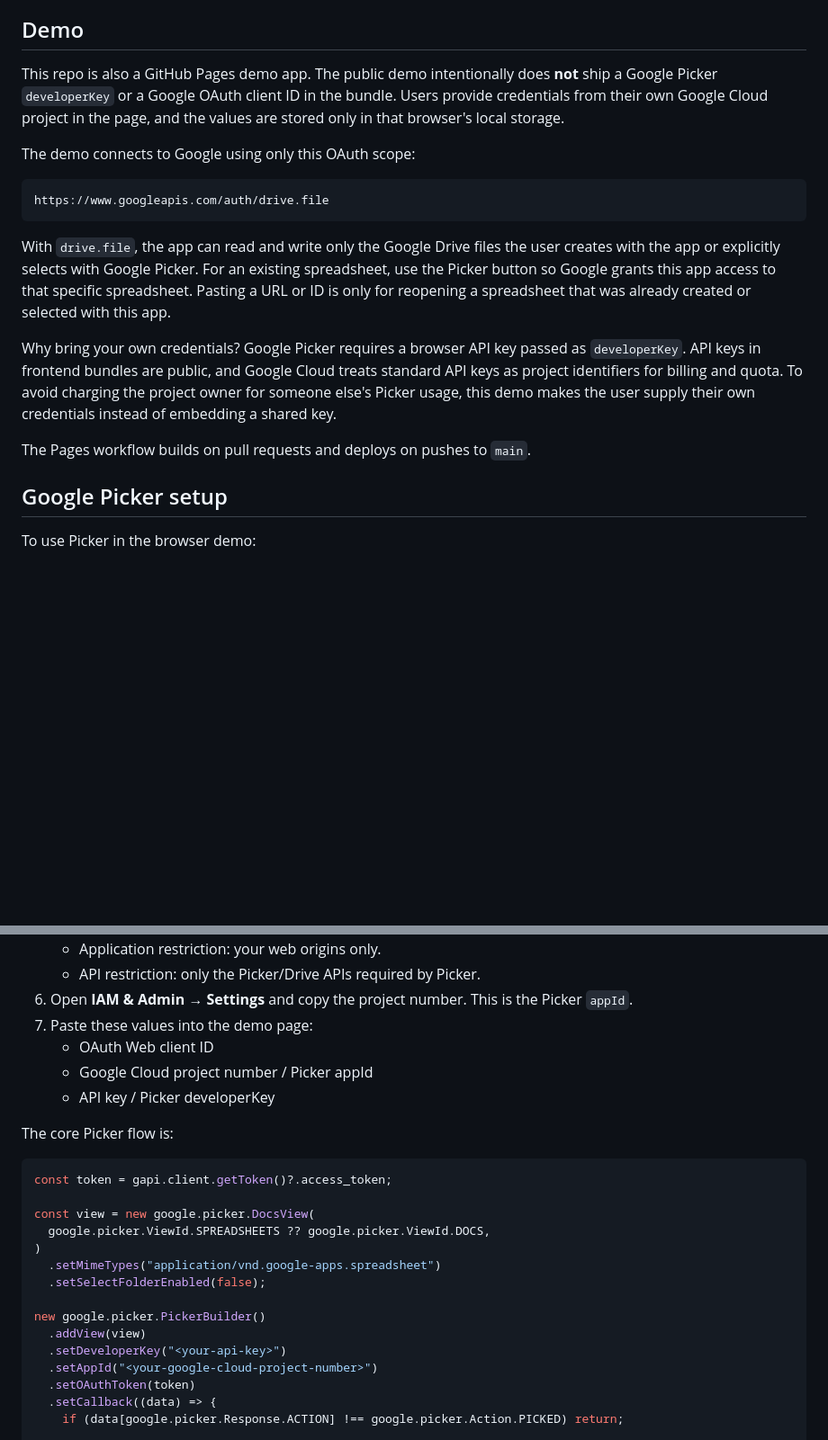
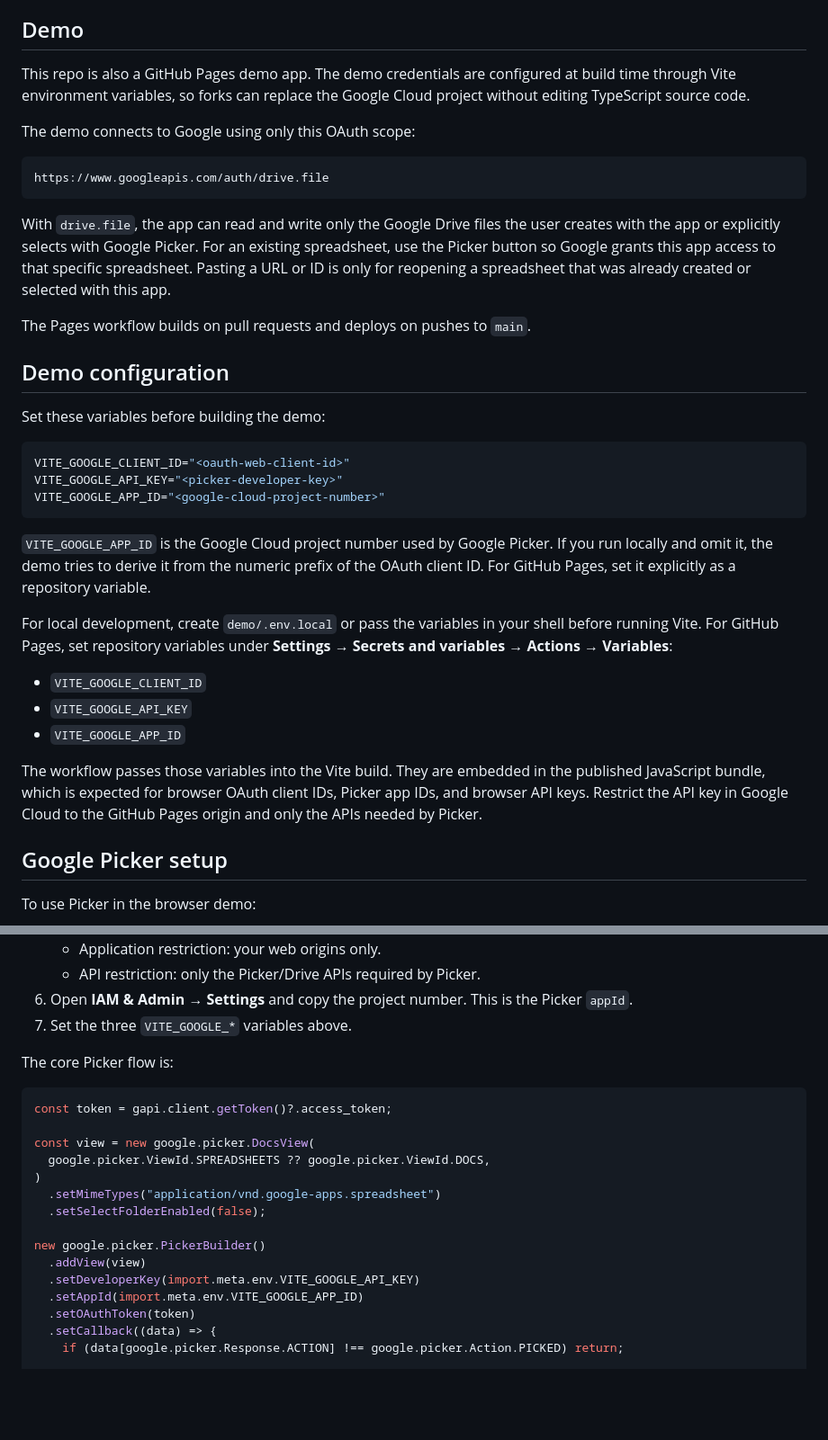
Before and after one commit to dsvictor94/wa-sqlite-google-sheets-vfs, a Markdown page: README.md, 2 parts joined by grey strips. Shown at 90% size. Rendered like a GitHub page; blank space fills up the shorter version.

Commit message:
Document build-time demo credential variables

````diff
--- a/README.md
+++ b/README.md
@@ -6,7 +6,7 @@ This package is a browser-oriented async VFS for `wa-sqlite`. It uses the Google
 
 ## Demo
 
-This repo is also a GitHub Pages demo app. The public demo intentionally does **not** ship a Google Picker `developerKey` or a Google OAuth client ID in the bundle. Users provide credentials from their own Google Cloud project in the page, and the values are stored only in that browser's local storage.
+This repo is also a GitHub Pages demo app. The demo credentials are configured at build time through Vite environment variables, so forks can replace the Google Cloud project without editing TypeScript source code.
 
 The demo connects to Google using only this OAuth scope:
 
@@ -16,9 +16,27 @@ https://www.googleapis.com/auth/drive.file
 
 With `drive.file`, the app can read and write only the Google Drive files the user creates with the app or explicitly selects with Google Picker. For an existing spreadsheet, use the Picker button so Google grants this app access to that specific spreadsheet. Pasting a URL or ID is only for reopening a spreadsheet that was already created or selected with this app.
 
-Why bring your own credentials? Google Picker requires a browser API key passed as `developerKey`. API keys in frontend bundles are public, and Google Cloud treats standard API keys as project identifiers for billing and quota. To avoid charging the project owner for someone else's Picker usage, this demo makes the user supply their own credentials instead of embedding a shared key.
+The Pages workflow builds on pull requests and deploys on pushes to `main`.
 
-The Pages workflow builds on pull requests and deploys on pushes to `main`.
+## Demo configuration
+
+Set these variables before building the demo:
+
+```bash
+VITE_GOOGLE_CLIENT_ID="<oauth-web-client-id>"
+VITE_GOOGLE_API_KEY="<picker-developer-key>"
+VITE_GOOGLE_APP_ID="<google-cloud-project-number>"
+```
+
+`VITE_GOOGLE_APP_ID` is the Google Cloud project number used by Google Picker. If you run locally and omit it, the demo tries to derive it from the numeric prefix of the OAuth client ID. For GitHub Pages, set it explicitly as a repository variable.
+
+For local development, create `demo/.env.local` or pass the variables in your shell before running Vite. For GitHub Pages, set repository variables under **Settings → Secrets and variables → Actions → Variables**:
+
+- `VITE_GOOGLE_CLIENT_ID`
+- `VITE_GOOGLE_API_KEY`
+- `VITE_GOOGLE_APP_ID`
+
+The workflow passes those variables into the Vite build. They are embedded in the published JavaScript bundle, which is expected for browser OAuth client IDs, Picker app IDs, and browser API keys. Restrict the API key in Google Cloud to the GitHub Pages origin and only the APIs needed by Picker.
 
 ## Google Picker setup
 
@@ -34,10 +52,7 @@ To use Picker in the browser demo:
    - Application restriction: your web origins only.
    - API restriction: only the Picker/Drive APIs required by Picker.
 6. Open **IAM & Admin → Settings** and copy the project number. This is the Picker `appId`.
-7. Paste these values into the demo page:
-   - OAuth Web client ID
-   - Google Cloud project number / Picker appId
-   - API key / Picker developerKey
+7. Set the three `VITE_GOOGLE_*` variables above.
 
 The core Picker flow is:
 
@@ -52,8 +67,8 @@ const view = new google.picker.DocsView(
 
 new google.picker.PickerBuilder()
   .addView(view)
-  .setDeveloperKey("<your-api-key>")
-  .setAppId("<your-google-cloud-project-number>")
+  .setDeveloperKey(import.meta.env.VITE_GOOGLE_API_KEY)
+  .setAppId(import.meta.env.VITE_GOOGLE_APP_ID)
   .setOAuthToken(token)
   .setCallback((data) => {
     if (data[google.picker.Response.ACTION] !== google.picker.Action.PICKED) return;
````
